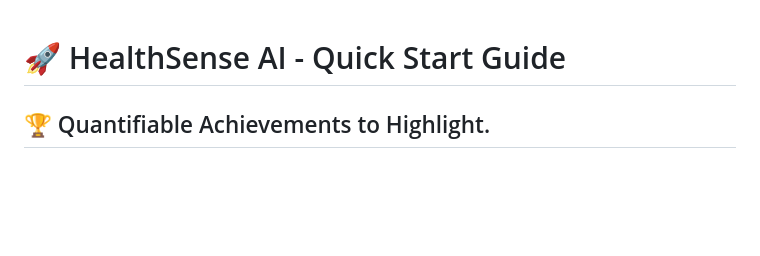
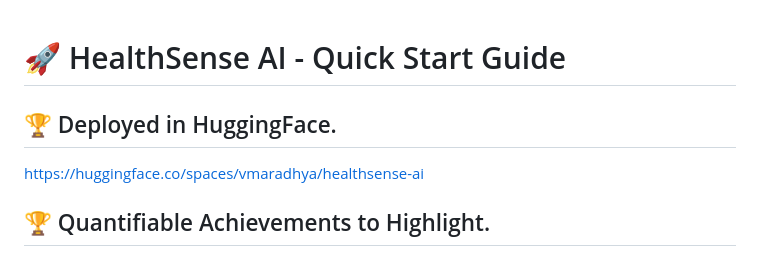
Before and after one commit to vmaradhya2020/Healthsense-AI, a Markdown page: README.md, the part around the change. GitHub-like rendering; blank space fills up the shorter version.

```diff
--- a/README.md
+++ b/README.md
@@ -1,4 +1,7 @@
 # 🚀 HealthSense AI - Quick Start Guide
+
+## 🏆 Deployed in HuggingFace.
+https://huggingface.co/spaces/vmaradhya/healthsense-ai
 
 ##  🏆 Quantifiable Achievements to Highlight.
 
```
